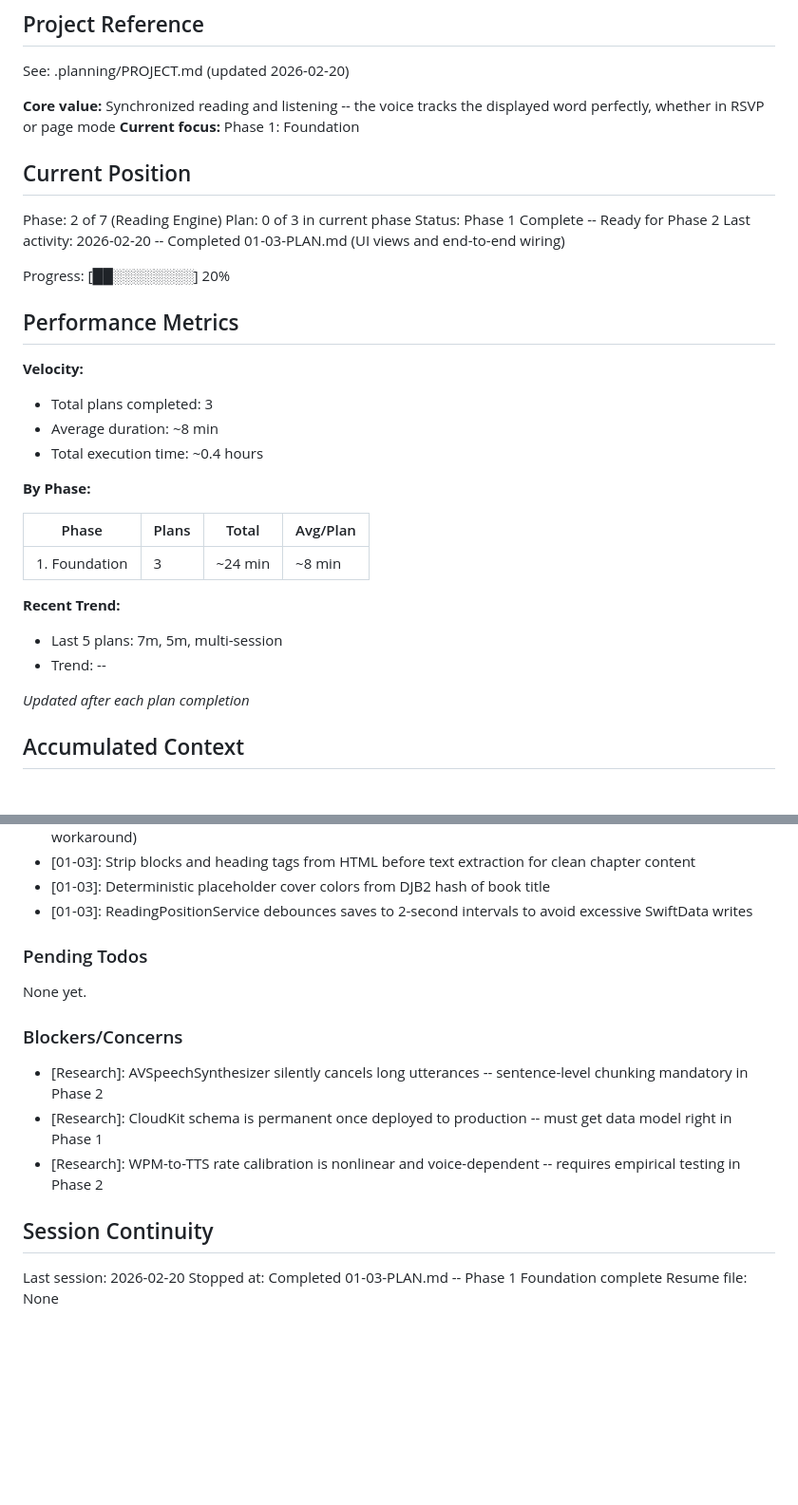
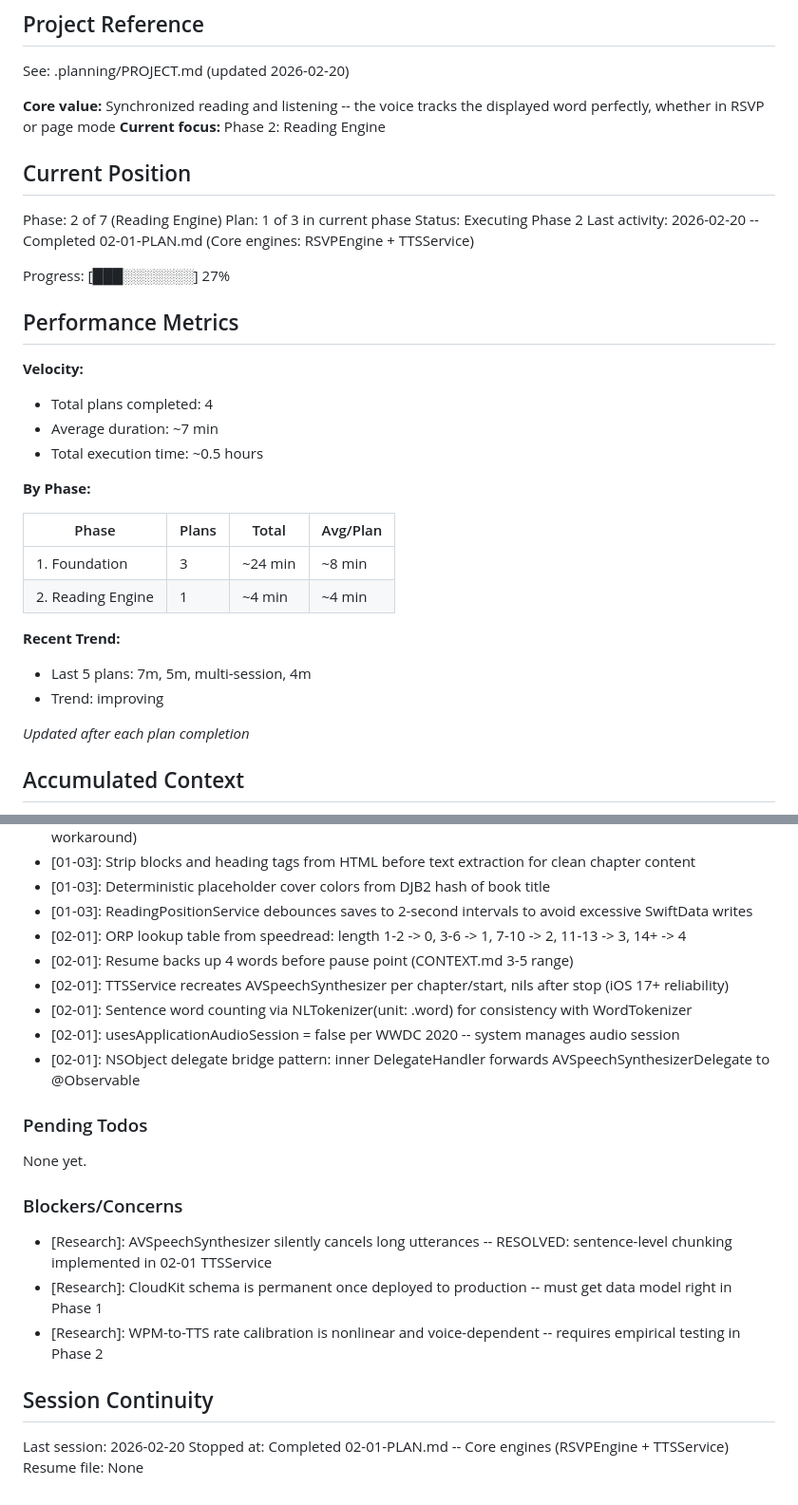
Before and after one commit to iaingblack/blaze-books, a Markdown page: .planning/STATE.md, 2 parts joined by grey strips. Shown at 95% size. Drawn GitHub-style; blank space fills up the shorter version.

Commit message:
docs(02-01): complete core engines plan - RSVPEngine and TTSService
Co-Authored-By: Claude Opus 4.6 <noreply@anthropic.com>

```diff
--- a/.planning/STATE.md
+++ b/.planning/STATE.md
@@ -5,33 +5,34 @@
 See: .planning/PROJECT.md (updated 2026-02-20)
 
 **Core value:** Synchronized reading and listening -- the voice tracks the displayed word perfectly, whether in RSVP or page mode
-**Current focus:** Phase 1: Foundation
+**Current focus:** Phase 2: Reading Engine
 
 ## Current Position
 
 Phase: 2 of 7 (Reading Engine)
-Plan: 0 of 3 in current phase
-Status: Phase 1 Complete -- Ready for Phase 2
-Last activity: 2026-02-20 -- Completed 01-03-PLAN.md (UI views and end-to-end wiring)
+Plan: 1 of 3 in current phase
+Status: Executing Phase 2
+Last activity: 2026-02-20 -- Completed 02-01-PLAN.md (Core engines: RSVPEngine + TTSService)
 
-Progress: [██░░░░░░░░] 20%
+Progress: [███░░░░░░░] 27%
 
 ## Performance Metrics
 
 **Velocity:**
-- Total plans completed: 3
-- Average duration: ~8 min
-- Total execution time: ~0.4 hours
+- Total plans completed: 4
+- Average duration: ~7 min
+- Total execution time: ~0.5 hours
 
 **By Phase:**
 
 | Phase | Plans | Total | Avg/Plan |
 |-------|-------|-------|----------|
 | 1. Foundation | 3 | ~24 min | ~8 min |
+| 2. Reading Engine | 1 | ~4 min | ~4 min |
 
 **Recent Trend:**
-- Last 5 plans: 7m, 5m, multi-session
-- Trend: --
+- Last 5 plans: 7m, 5m, multi-session, 4m
+- Trend: improving
 
 *Updated after each plan completion*
 
@@ -59,6 +60,12 @@ Recent decisions affecting current work:
 - [01-03]: Strip <head> blocks and heading tags from HTML before text extraction for clean chapter content
 - [01-03]: Deterministic placeholder cover colors from DJB2 hash of book title
 - [01-03]: ReadingPositionService debounces saves to 2-second intervals to avoid excessive SwiftData writes
+- [02-01]: ORP lookup table from speedread: length 1-2 -> 0, 3-6 -> 1, 7-10 -> 2, 11-13 -> 3, 14+ -> 4
+- [02-01]: Resume backs up 4 words before pause point (CONTEXT.md 3-5 range)
+- [02-01]: TTSService recreates AVSpeechSynthesizer per chapter/start, nils after stop (iOS 17+ reliability)
+- [02-01]: Sentence word counting via NLTokenizer(unit: .word) for consistency with WordTokenizer
+- [02-01]: usesApplicationAudioSession = false per WWDC 2020 -- system manages audio session
+- [02-01]: NSObject delegate bridge pattern: inner DelegateHandler forwards AVSpeechSynthesizerDelegate to @Observable
 
 ### Pending Todos
 
@@ -66,12 +73,12 @@ None yet.
 
 ### Blockers/Concerns
 
-- [Research]: AVSpeechSynthesizer silently cancels long utterances -- sentence-level chunking mandatory in Phase 2
+- [Research]: AVSpeechSynthesizer silently cancels long utterances -- RESOLVED: sentence-level chunking implemented in 02-01 TTSService
 - [Research]: CloudKit schema is permanent once deployed to production -- must get data model right in Phase 1
 - [Research]: WPM-to-TTS rate calibration is nonlinear and voice-dependent -- requires empirical testing in Phase 2
 
 ## Session Continuity
 
 Last session: 2026-02-20
-Stopped at: Completed 01-03-PLAN.md -- Phase 1 Foundation complete
+Stopped at: Completed 02-01-PLAN.md -- Core engines (RSVPEngine + TTSService)
 Resume file: None
```
Also changed, not shown: .planning/REQUIREMENTS.md (+4 -4 lines), 1 other file.
